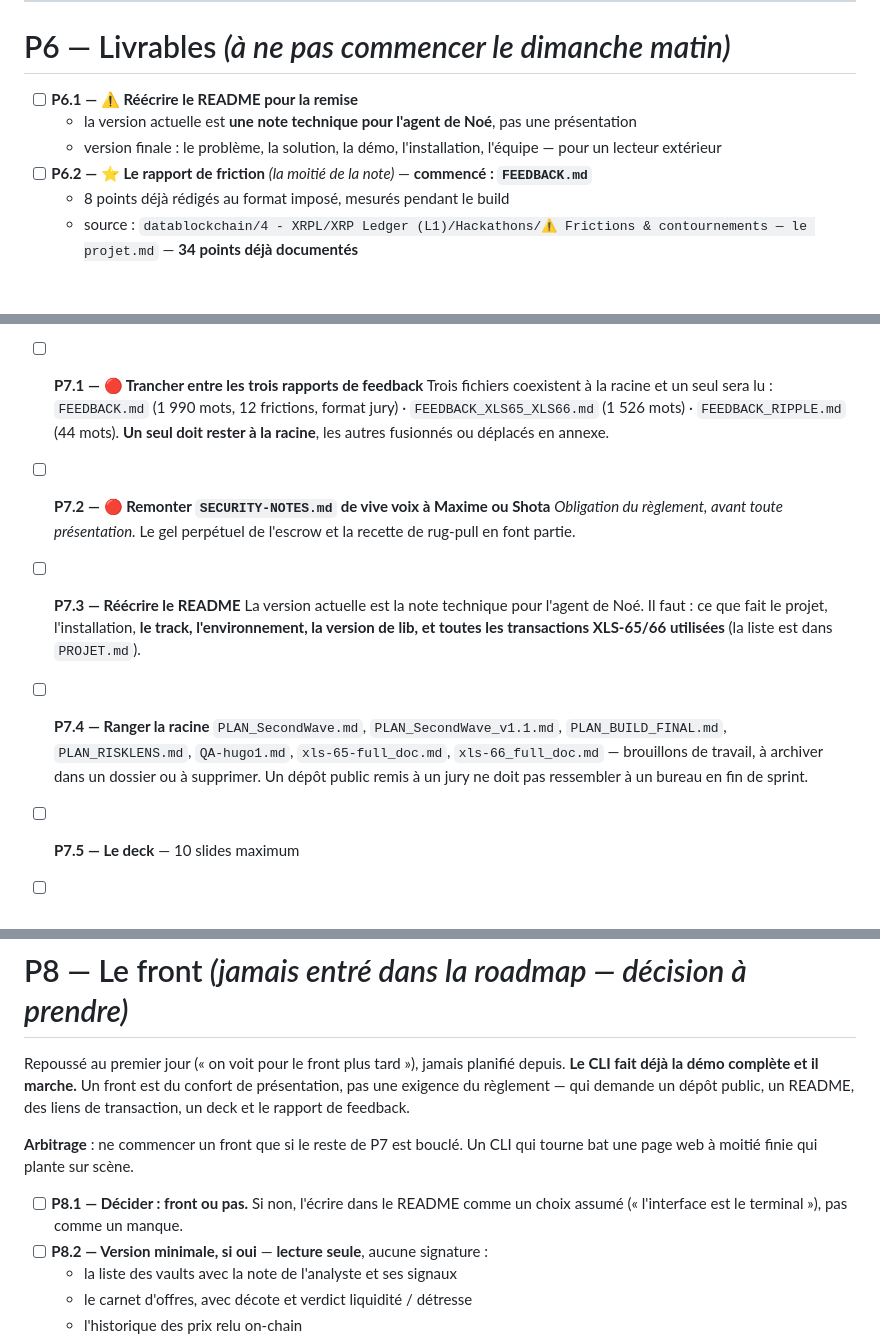
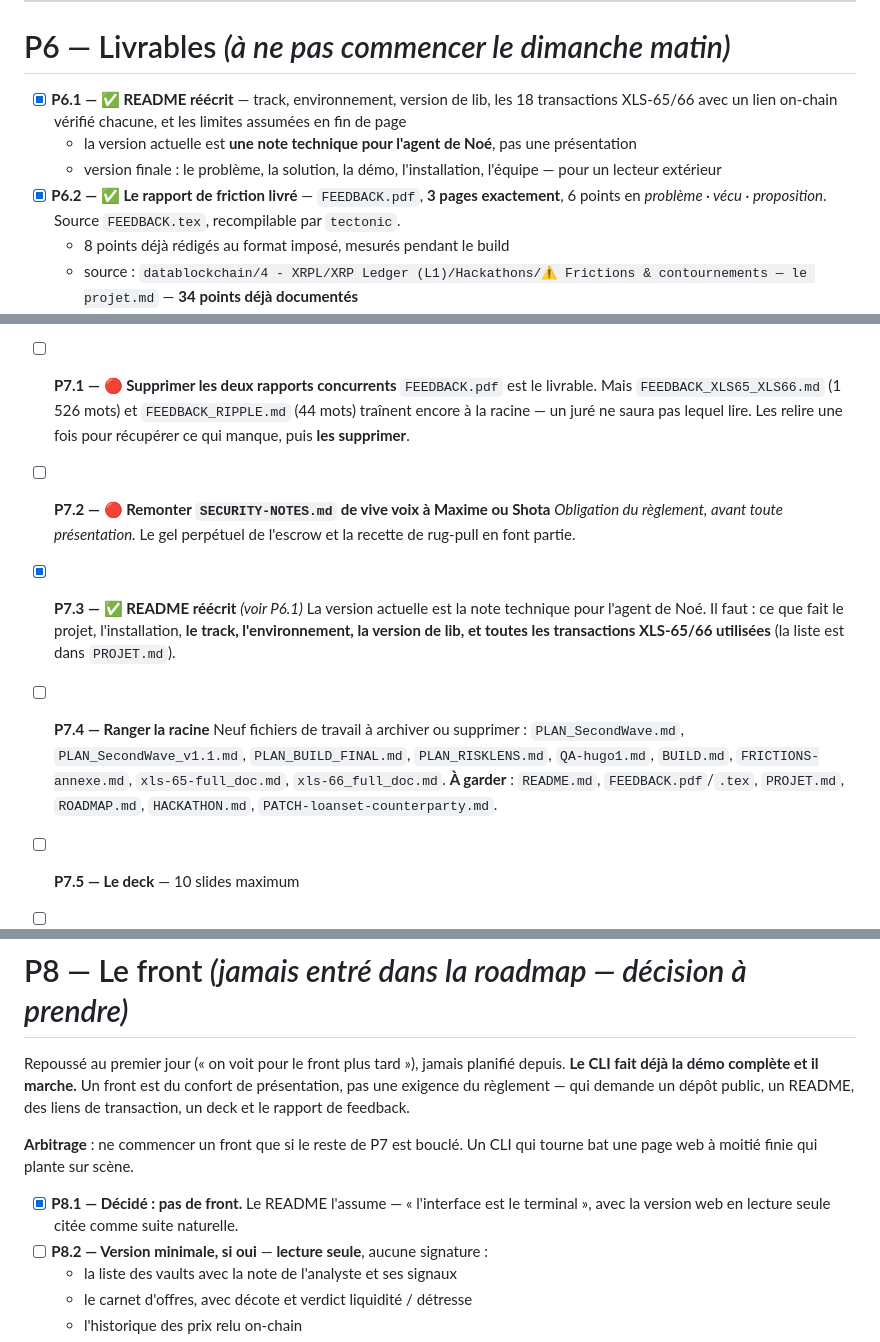
Before and after one commit to noegng/SecondWave, a Markdown page: ROADMAP.md, 3 parts joined by grey strips. GitHub-like rendering; blank space fills up the shorter version.

Commit message:
docs: maj ROADMAP — README, rapport de feedback et questions Ripple cochés
Co-Authored-By: Claude Fable 5 <noreply@anthropic.com>
Claude-Session: https://claude.ai/code/session_01VnrwCt3BBBYAA5M9gh9AqE

```diff
--- a/ROADMAP.md
+++ b/ROADMAP.md
@@ -146,10 +147,12 @@ l'est plus. **Relancer `npm run world` moins de dix minutes avant la démo.**
 
 # P6 — Livrables *(à ne pas commencer le dimanche matin)*
 
-- [ ] **P6.1 — ⚠️ Réécrire le README pour la remise**
+- [x] **P6.1 — ✅ README réécrit** — track, environnement, version de lib, les 18 transactions
+  XLS-65/66 avec un lien on-chain vérifié chacune, et les limites assumées en fin de page
   - la version actuelle est **une note technique pour l'agent de Noé**, pas une présentation
   - version finale : le problème, la solution, la démo, l'installation, l'équipe — pour un lecteur extérieur
-- [ ] **P6.2 — ⭐ Le rapport de friction** *(la moitié de la note)* — **commencé : `FEEDBACK.md`**
+- [x] **P6.2 — ✅ Le rapport de friction livré** — `FEEDBACK.pdf`, **3 pages exactement**,
+  6 points en *problème · vécu · proposition*. Source `FEEDBACK.tex`, recompilable par `tectonic`.
   - 8 points déjà rédigés au format imposé, mesurés pendant le build
   - source : `datablockchain/4 - XRPL/XRP Ledger (L1)/Hackathons/⚠️ Frictions & contournements — le projet.md` — **34 points déjà documentés**
   - les P0 : `LoanSet` cassé dans les SDK (avec le fix) · le Batch qui ment sur son résultat · aucune RPC de lecture côté XLS-66 · la doc qui pointe un réseau mort · `LendingProtocolV1_1` non documenté
@@ -200,23 +204,23 @@ Tout le reste est fait. Voilà ce qui manque, dans l'ordre où ça doit être tr
   → Le reste (rug-pull, clawback IOU, cover à dette nulle, gel par le domaine)
   part **dans le pitch** comme signaux que l'analyste détecte — c'est sa raison d'être.
 
-- [ ] **P7.1 — 🔴 Trancher entre les trois rapports de feedback**
-  Trois fichiers coexistent à la racine et un seul sera lu :
-  `FEEDBACK.md` (1 990 mots, 12 frictions, format jury) ·
-  `FEEDBACK_XLS65_XLS66.md` (1 526 mots) · `FEEDBACK_RIPPLE.md` (44 mots).
-  **Un seul doit rester à la racine**, les autres fusionnés ou déplacés en annexe.
+- [ ] **P7.1 — 🔴 Supprimer les deux rapports concurrents**
+  `FEEDBACK.pdf` est le livrable. Mais `FEEDBACK_XLS65_XLS66.md` (1 526 mots) et
+  `FEEDBACK_RIPPLE.md` (44 mots) traînent encore à la racine — un juré ne saura pas
+  lequel lire. Les relire une fois pour récupérer ce qui manque, puis **les supprimer**.
 - [ ] **P7.2 — 🔴 Remonter `SECURITY-NOTES.md` de vive voix à Maxime ou Shota**
   *Obligation du règlement, avant toute présentation.* Le gel perpétuel de
   l'escrow et la recette de rug-pull en font partie.
-- [ ] **P7.3 — Réécrire le README**
+- [x] **P7.3 — ✅ README réécrit** *(voir P6.1)*
   La version actuelle est la note technique pour l'agent de Noé. Il faut : ce que
   fait le projet, l'installation, **le track, l'environnement, la version de lib,
   et toutes les transactions XLS-65/66 utilisées** (la liste est dans `PROJET.md`).
 - [ ] **P7.4 — Ranger la racine**
-  `PLAN_SecondWave.md`, `PLAN_SecondWave_v1.1.md`, `PLAN_BUILD_FINAL.md`,
-  `PLAN_RISKLENS.md`, `QA-hugo1.md`, `xls-65-full_doc.md`, `xls-66_full_doc.md`
-  — brouillons de travail, à archiver dans un dossier ou à supprimer. Un dépôt
-  public remis à un jury ne doit pas ressembler à un bureau en fin de sprint.
+  Neuf fichiers de travail à archiver ou supprimer : `PLAN_SecondWave.md`,
+  `PLAN_SecondWave_v1.1.md`, `PLAN_BUILD_FINAL.md`, `PLAN_RISKLENS.md`,
+  `QA-hugo1.md`, `BUILD.md`, `FRICTIONS-annexe.md`, `xls-65-full_doc.md`,
+  `xls-66_full_doc.md`. **À garder** : `README.md`, `FEEDBACK.pdf`/`.tex`,
+  `PROJET.md`, `ROADMAP.md`, `HACKATHON.md`, `PATCH-loanset-counterparty.md`.
 - [ ] **P7.5 — Le deck** — 10 slides maximum
 - [ ] **P7.6 — Régénérer le monde** *(`npm run world`, puis re-snapshot)*
   ⚠️ **Moins de 30 minutes avant la démo.** Les échéances tombent toutes les
@@ -237,8 +241,8 @@ public, un README, des liens de transaction, un deck et le rapport de feedback.
 **Arbitrage** : ne commencer un front que si le reste de P7 est bouclé. Un CLI qui
 tourne bat une page web à moitié finie qui plante sur scène.
 
-- [ ] **P8.1 — Décider : front ou pas.** Si non, l'écrire dans le README comme un
-  choix assumé (« l'interface est le terminal »), pas comme un manque.
+- [x] **P8.1 — Décidé : pas de front.** Le README l'assume — « l'interface est le
+  terminal », avec la version web en lecture seule citée comme suite naturelle.
 - [ ] **P8.2 — Version minimale, si oui** — **lecture seule**, aucune signature :
   - la liste des vaults avec la note de l'analyste et ses signaux
   - le carnet d'offres, avec décote et verdict liquidité / détresse
```
Also changed, not shown: other parts of ROADMAP.md (+4 -2 lines).
